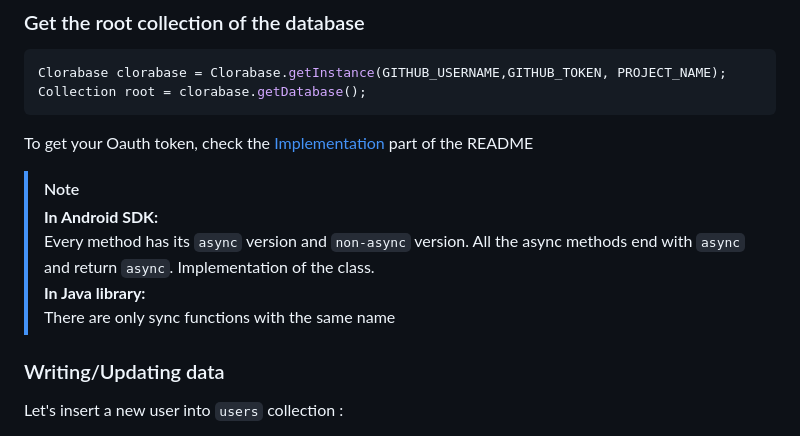
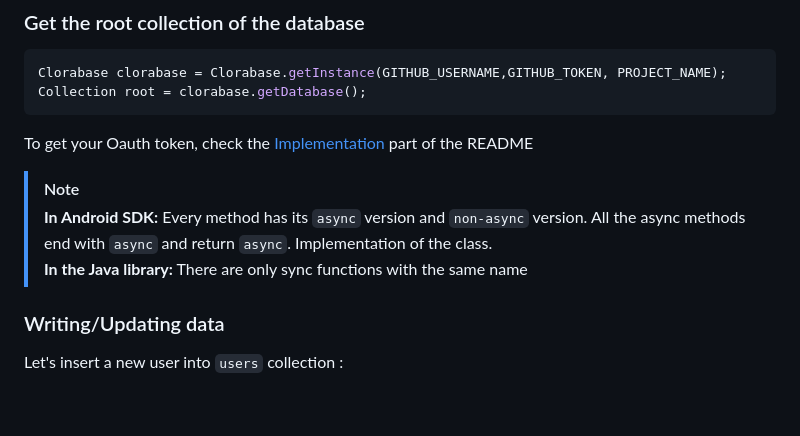
Before and after one commit to Clorabase/Clorabase, a Markdown page: docs/pages/database.md, the part around the change. GitHub-like rendering; blank space fills up the shorter version.

Commit message:
Version 0.5

```diff
--- a/docs/pages/database.md
+++ b/docs/pages/database.md
@@ -28,10 +28,8 @@ Collection root = clorabase.getDatabase();
 To get your Oauth token, check the [Implementation](https://github.com/ErrorxCode/docs/edit/main/clorabase/README.md#implementation) part of the README
 
 >[!NOTE]
-> **In Android SDK:**
-> Every method has its `async` version and `non-async` version. All the async methods end with `async` and return `async`. Implementation of the class.
-> **In Java library:**
-> There are only sync functions with the same name
+> **In Android SDK:** Every method has its `async` version and `non-async` version. All the async methods end with `async` and return `async`. Implementation of the class.
+> **In the Java library:** There are only sync functions with the same name
 
 ### Writing/Updating data
 
```
